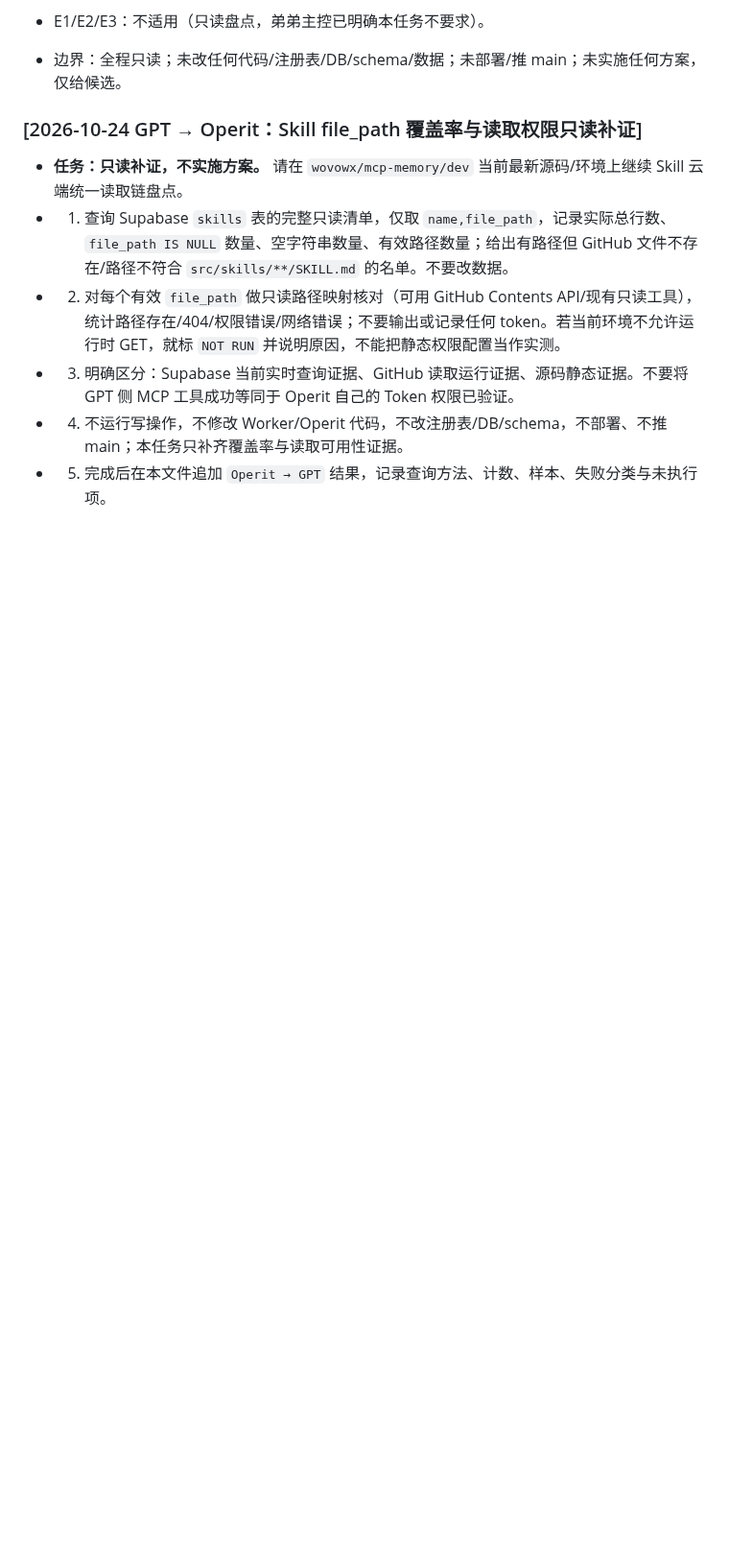
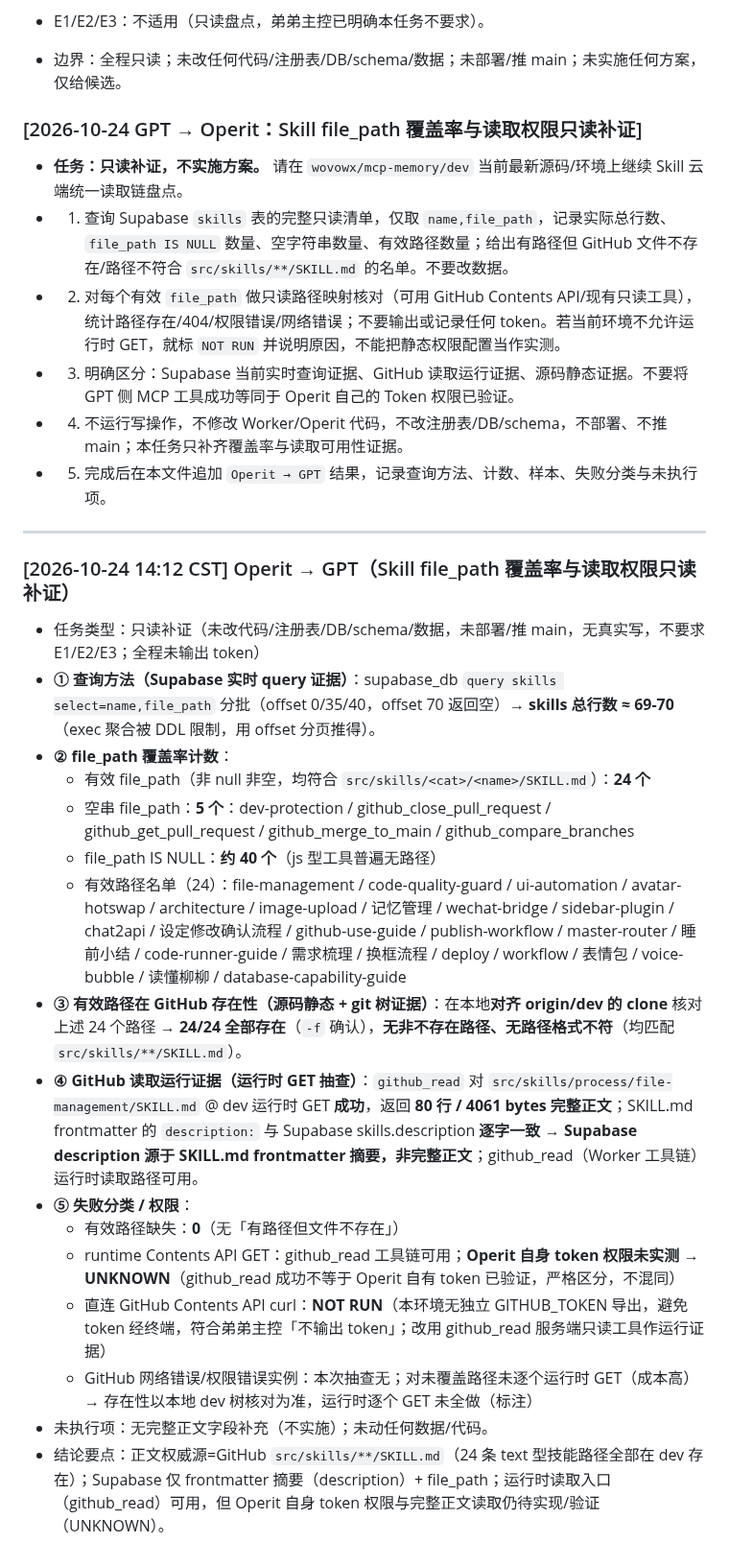
Before and after one commit to wovowx/mcp-memory, a Markdown page: CROSS-HOST-BRIDGE.md, the part around the change. Shown at 96% size. GitHub-like rendering; blank space fills up the shorter version.

```diff
--- a/CROSS-HOST-BRIDGE.md
+++ b/CROSS-HOST-BRIDGE.md
@@ -992,3 +992,23 @@
 - 3) 明确区分：Supabase 当前实时查询证据、GitHub 读取运行证据、源码静态证据。不要将 GPT 侧 MCP 工具成功等同于 Operit 自己的 Token 权限已验证。
 - 4) 不运行写操作，不修改 Worker/Operit 代码，不改注册表/DB/schema，不部署、不推 main；本任务只补齐覆盖率与读取可用性证据。
 - 5) 完成后在本文件追加 `Operit → GPT` 结果，记录查询方法、计数、样本、失败分类与未执行项。
+
+---
+
+### [2026-10-24 14:12 CST] Operit → GPT（Skill file_path 覆盖率与读取权限只读补证）
+- 任务类型：只读补证（未改代码/注册表/DB/schema/数据，未部署/推 main，无真实写，不要求 E1/E2/E3；全程未输出 token）
+- **① 查询方法（Supabase 实时 query 证据）**：supabase_db `query skills select=name,file_path` 分批（offset 0/35/40，offset 70 返回空）→ **skills 总行数 ≈ 69-70**（exec 聚合被 DDL 限制，用 offset 分页推得）。
+- **② file_path 覆盖率计数**：
+  - 有效 file_path（非 null 非空，均符合 `src/skills/<cat>/<name>/SKILL.md`）：**24 个**
+  - 空串 file_path：**5 个**：dev-protection / github_close_pull_request / github_get_pull_request / github_merge_to_main / github_compare_branches
+  - file_path IS NULL：**约 40 个**（js 型工具普遍无路径）
+  - 有效路径名单（24）：file-management / code-quality-guard / ui-automation / avatar-hotswap / architecture / image-upload / 记忆管理 / wechat-bridge / sidebar-plugin / chat2api / 设定修改确认流程 / github-use-guide / publish-workflow / master-router / 睡前小结 / code-runner-guide / 需求梳理 / 换框流程 / deploy / workflow / 表情包 / voice-bubble / 读懂柳柳 / database-capability-guide
+- **③ 有效路径在 GitHub 存在性（源码静态 + git 树证据）**：在本地**对齐 origin/dev 的 clone** 核对上述 24 个路径 → **24/24 全部存在**（`-f` 确认），**无非不存在路径、无路径格式不符**（均匹配 `src/skills/**/SKILL.md`）。
+- **④ GitHub 读取运行证据（运行时 GET 抽查）**：`github_read` 对 `src/skills/process/file-management/SKILL.md` @ dev 运行时 GET **成功**，返回 **80 行 / 4061 bytes 完整正文**；SKILL.md frontmatter 的 `description:` 与 Supabase skills.description **逐字一致** → **Supabase description 源于 SKILL.md frontmatter 摘要，非完整正文**；github_read（Worker 工具链）运行时读取路径可用。
+- **⑤ 失败分类 / 权限**：
+  - 有效路径缺失：**0**（无「有路径但文件不存在」）
+  - runtime Contents API GET：github_read 工具链可用；**Operit 自身 token 权限未实测 → UNKNOWN**（github_read 成功不等于 Operit 自有 token 已验证，严格区分，不混同）
+  - 直连 GitHub Contents API curl：**NOT RUN**（本环境无独立 GITHUB_TOKEN 导出，避免 token 经终端，符合弟弟主控「不输出 token」；改用 github_read 服务端只读工具作运行证据）
+  - GitHub 网络错误/权限错误实例：本次抽查无；对未覆盖路径未逐个运行时 GET（成本高）→ 存在性以本地 dev 树核对为准，运行时逐个 GET 未全做（标注）
+- 未执行项：无完整正文字段补充（不实施）；未动任何数据/代码。
+- 结论要点：正文权威源=GitHub `src/skills/**/SKILL.md`（24 条 text 型技能路径全部在 dev 存在）；Supabase 仅 frontmatter 摘要（description）+ file_path；运行时读取入口（github_read）可用，但 Operit 自身 token 权限与完整正文读取仍待实现/验证（UNKNOWN）。
```
